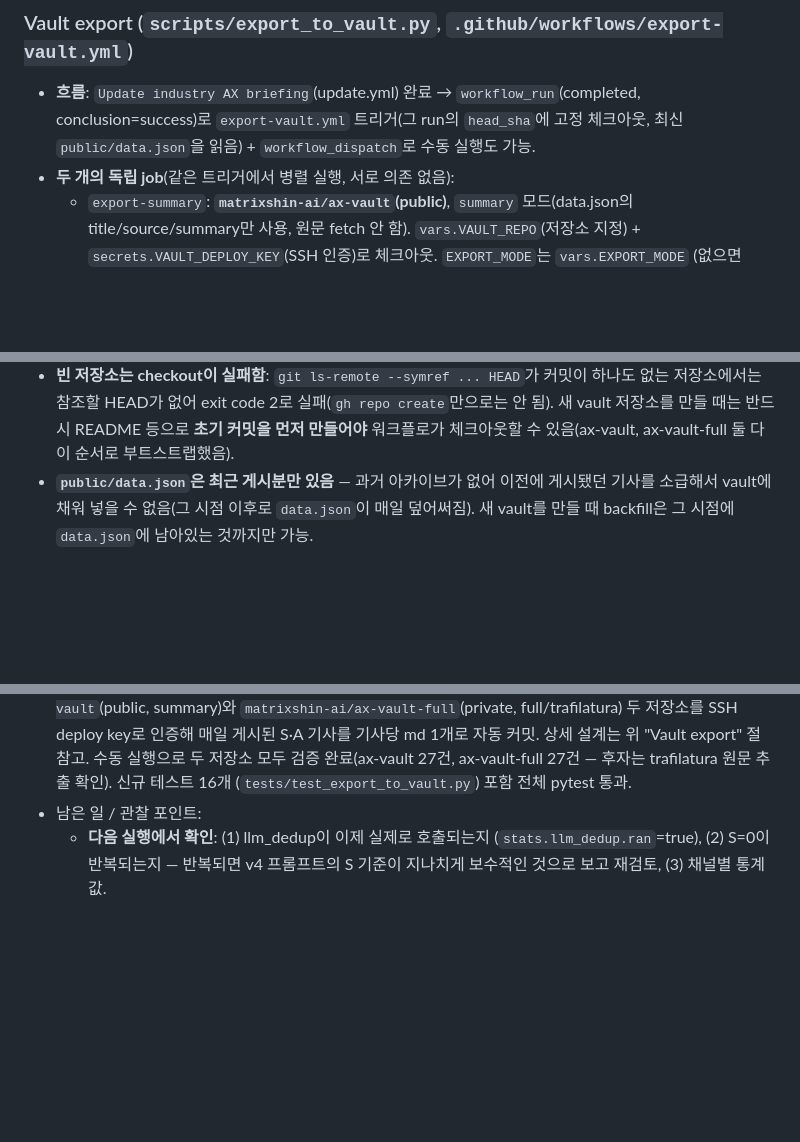
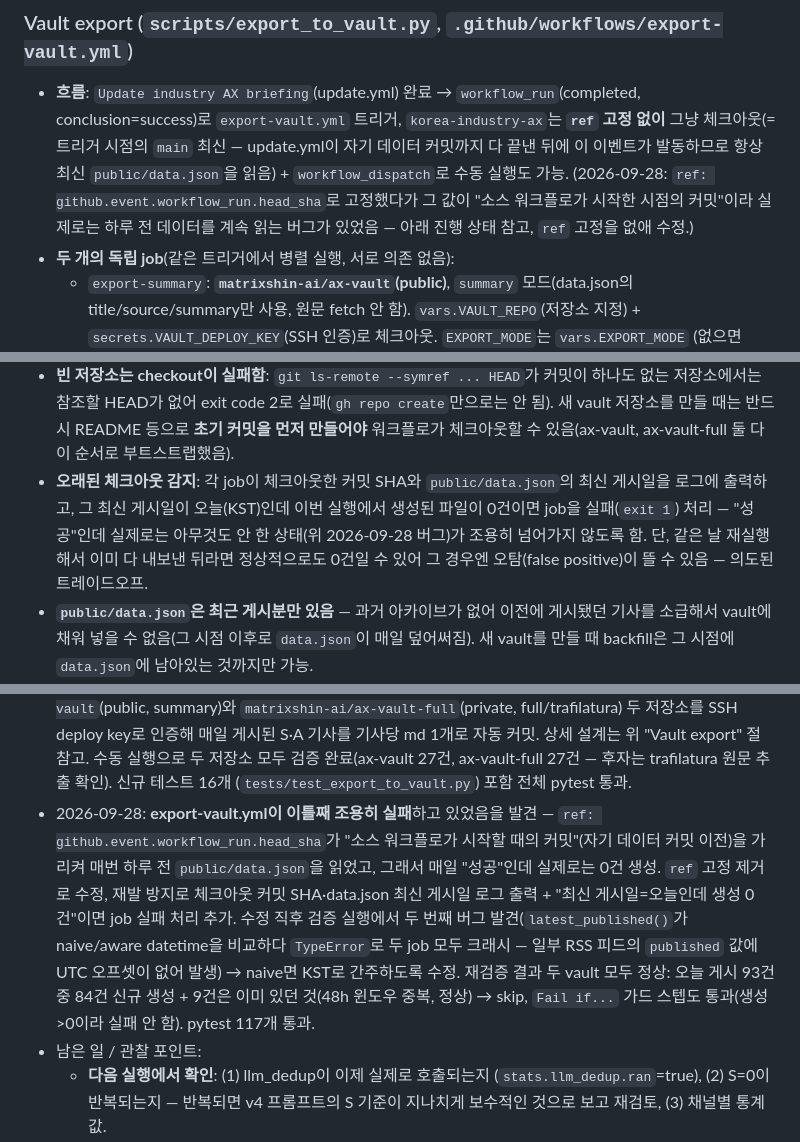
Before and after one commit to matrixshin-ai/korea-industry-ax, a Markdown page: CLAUDE.md, 3 parts joined by grey strips. Rendered like a GitHub page; blank space fills up the shorter version.

Commit message:
CLAUDE.md: document the export-vault.yml stale-checkout incident and fix
One-line-per-fact record of the 2026-09-28 incident: workflow_run's
head_sha pinned the checkout to the commit before the source workflow's
own data-update push, so both export jobs silently read yesterday's
public/data.json while reporting success. Documents the fix (drop the
ref pin), the staleness guard added to catch a repeat, and the
follow-up naive/aware datetime bug the verification run itself caught.

Co-Authored-By: Claude Sonnet 5 <noreply@anthropic.com>

```diff
--- a/CLAUDE.md
+++ b/CLAUDE.md
@@ -74,8 +74,12 @@ Claude Code가 새 세션을 시작할 때 자동으로 읽는 맥락 파일.
 
 ### Vault export (`scripts/export_to_vault.py`, `.github/workflows/export-vault.yml`)
 - **흐름**: `Update industry AX briefing`(update.yml) 완료 → `workflow_run`(completed,
-  conclusion=success)로 `export-vault.yml` 트리거(그 run의 `head_sha`에 고정 체크아웃,
-  최신 `public/data.json`을 읽음) + `workflow_dispatch`로 수동 실행도 가능.
+  conclusion=success)로 `export-vault.yml` 트리거, `korea-industry-ax`는 **`ref` 고정 없이**
+  그냥 체크아웃(= 트리거 시점의 `main` 최신 — update.yml이 자기 데이터 커밋까지 다 끝낸
+  뒤에 이 이벤트가 발동하므로 항상 최신 `public/data.json`을 읽음) + `workflow_dispatch`로
+  수동 실행도 가능. (2026-09-28: `ref: github.event.workflow_run.head_sha`로 고정했다가
+  그 값이 "소스 워크플로가 시작한 시점의 커밋"이라 실제로는 하루 전 데이터를 계속
+  읽는 버그가 있었음 — 아래 진행 상태 참고, `ref` 고정을 없애 수정.)
 - **두 개의 독립 job**(같은 트리거에서 병렬 실행, 서로 의존 없음):
   - `export-summary`: **`matrixshin-ai/ax-vault`(public)**, `summary` 모드(data.json의
     title/source/summary만 사용, 원문 fetch 안 함). `vars.VAULT_REPO`(저장소 지정) +
@@ -99,6 +103,11 @@ Claude Code가 새 세션을 시작할 때 자동으로 읽는 맥락 파일.
   저장소에서는 참조할 HEAD가 없어 exit code 2로 실패(`gh repo create`만으로는 안 됨).
   새 vault 저장소를 만들 때는 반드시 README 등으로 **초기 커밋을 먼저 만들어야** 워크플로가
   체크아웃할 수 있음(ax-vault, ax-vault-full 둘 다 이 순서로 부트스트랩했음).
+- **오래된 체크아웃 감지**: 각 job이 체크아웃한 커밋 SHA와 `public/data.json`의 최신 게시일을
+  로그에 출력하고, 그 최신 게시일이 오늘(KST)인데 이번 실행에서 생성된 파일이 0건이면
+  job을 실패(`exit 1`) 처리 — "성공"인데 실제로는 아무것도 안 한 상태(위 2026-09-28 버그)가
+  조용히 넘어가지 않도록 함. 단, 같은 날 재실행해서 이미 다 내보낸 뒤라면 정상적으로도
+  0건일 수 있어 그 경우엔 오탐(false positive)이 뜰 수 있음 — 의도된 트레이드오프.
 - **`public/data.json`은 최근 게시분만 있음** — 과거 아카이브가 없어 이전에 게시됐던 기사를
   소급해서 vault에 채워 넣을 수 없음(그 시점 이후로 `data.json`이 매일 덮어써짐). 새 vault를
   만들 때 backfill은 그 시점에 `data.json`에 남아있는 것까지만 가능.
@@ -194,6 +203,16 @@ python -m http.server 8000 --directory public   # http://localhost:8000
   "Vault export" 절 참고. 수동 실행으로 두 저장소 모두 검증 완료(ax-vault 27건,
   ax-vault-full 27건 — 후자는 trafilatura 원문 추출 확인). 신규 테스트 16개
   (`tests/test_export_to_vault.py`) 포함 전체 pytest 통과.
+- 2026-09-28: **export-vault.yml이 이틀째 조용히 실패**하고 있었음을 발견 — `ref:
+  github.event.workflow_run.head_sha`가 "소스 워크플로가 시작할 때의 커밋"(자기 데이터
+  커밋 이전)을 가리켜 매번 하루 전 `public/data.json`을 읽었고, 그래서 매일 "성공"인데
+  실제로는 0건 생성. `ref` 고정 제거로 수정, 재발 방지로 체크아웃 커밋 SHA·data.json
+  최신 게시일 로그 출력 + "최신 게시일=오늘인데 생성 0건"이면 job 실패 처리 추가.
+  수정 직후 검증 실행에서 두 번째 버그 발견(`latest_published()`가 naive/aware
+  datetime을 비교하다 `TypeError`로 두 job 모두 크래시 — 일부 RSS 피드의 `published`
+  값에 UTC 오프셋이 없어 발생) → naive면 KST로 간주하도록 수정. 재검증 결과 두 vault
+  모두 정상: 오늘 게시 93건 중 84건 신규 생성 + 9건은 이미 있던 것(48h 윈도우 중복,
+  정상) → skip, `Fail if...` 가드 스텝도 통과(생성>0이라 실패 안 함). pytest 117개 통과.
 - 남은 일 / 관찰 포인트:
   - **다음 실행에서 확인**: (1) llm_dedup이 이제 실제로 호출되는지
     (`stats.llm_dedup.ran`=true), (2) S=0이 반복되는지 — 반복되면 v4 프롬프트의
```
